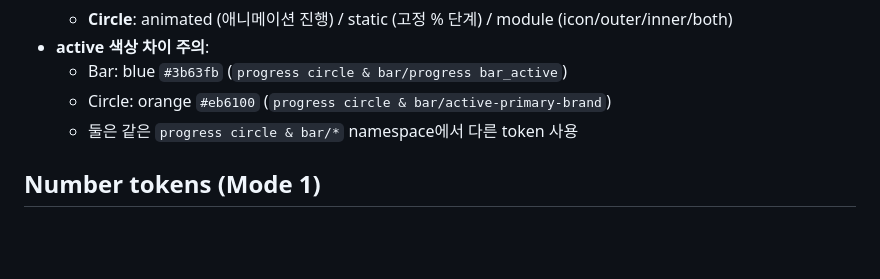
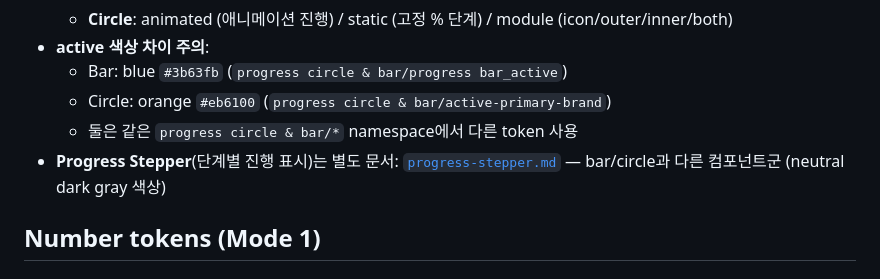
Before and after one commit to 12sswosstem/ssw, a Markdown page: components/progress.md, the part around the change. Rendered like a GitHub page; blank space fills up the shorter version.

```diff
--- a/components/progress.md
+++ b/components/progress.md
@@ -31,6 +31,7 @@
   - Bar: blue `#3b63fb` (`progress circle & bar/progress bar_active`)
   - Circle: orange `#eb6100` (`progress circle & bar/active-primary-brand`)
   - 둘은 같은 `progress circle & bar/*` namespace에서 다른 token 사용
+- **Progress Stepper**(단계별 진행 표시)는 별도 문서: [`progress-stepper.md`](./progress-stepper.md) — bar/circle과 다른 컴포넌트군 (neutral dark gray 색상)
 
 ## Number tokens (Mode 1)
 
```
Also changed, not shown: components/README.md (+1 -0 lines), components/progress-stepper.md (added, +267 -0 lines).
